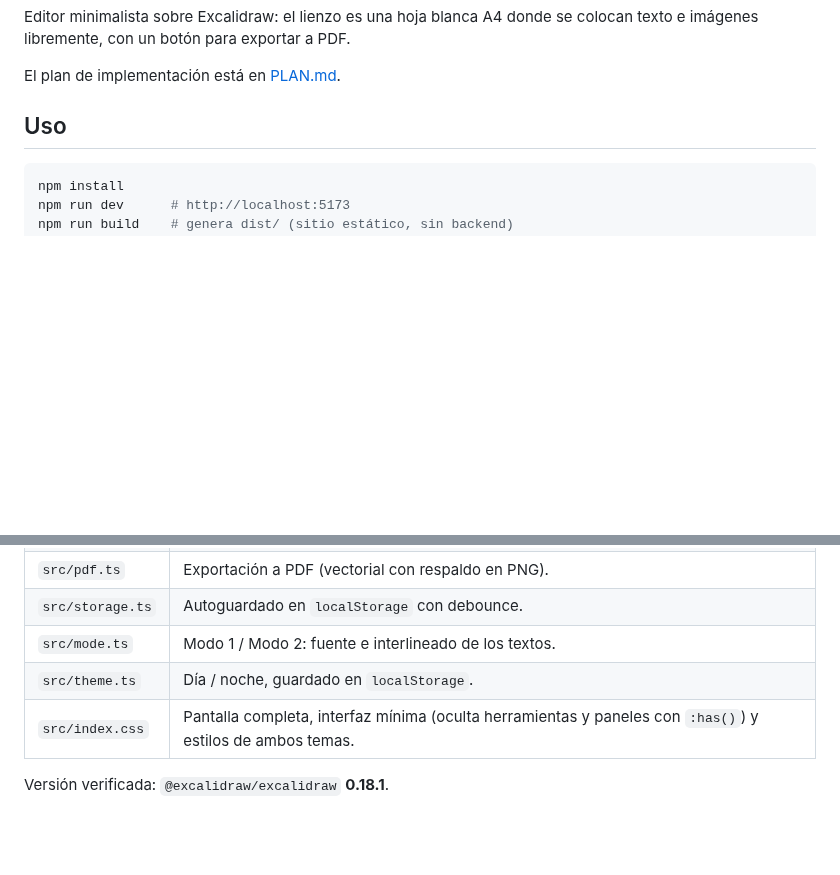
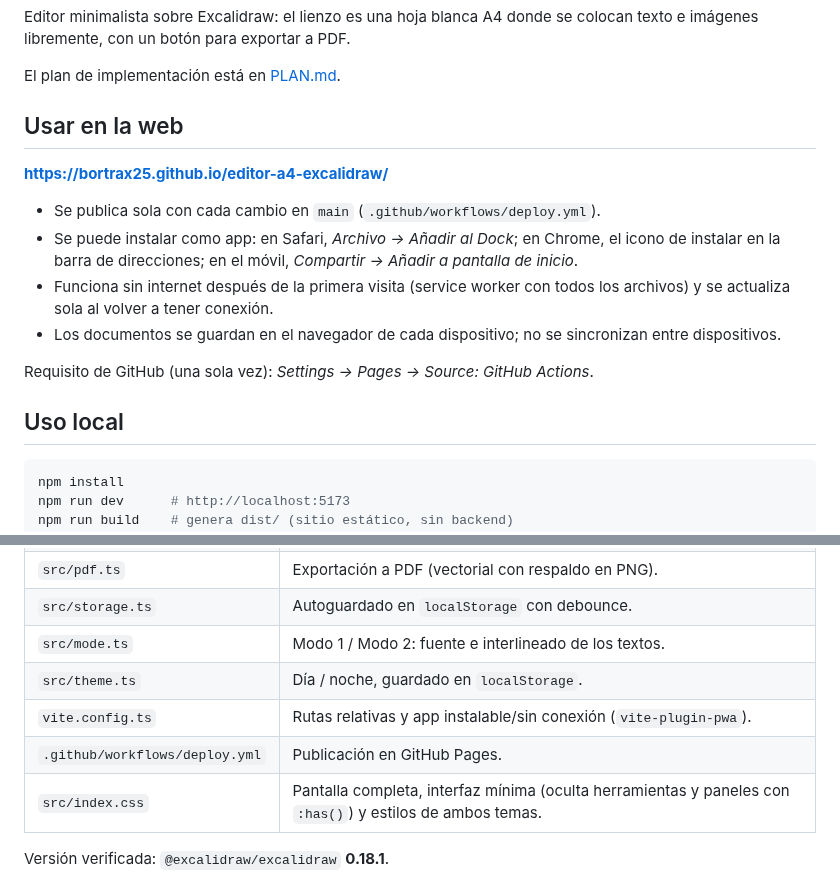
Before and after one commit to bortrax25/wox, a Markdown page: README.md, 2 parts joined by grey strips. Rendered like a GitHub page; blank space fills up the shorter version.

````diff
--- a/README.md
+++ b/README.md
@@ -4,7 +4,18 @@ Editor minimalista sobre Excalidraw: el lienzo es una hoja blanca A4 donde se co
 
 El plan de implementación está en [PLAN.md](PLAN.md).
 
-## Uso
+## Usar en la web
+
+**https://bortrax25.github.io/editor-a4-excalidraw/**
+
+- Se publica sola con cada cambio en `main` (`.github/workflows/deploy.yml`).
+- Se puede instalar como app: en Safari, *Archivo → Añadir al Dock*; en Chrome, el icono de instalar en la barra de direcciones; en el móvil, *Compartir → Añadir a pantalla de inicio*.
+- Funciona sin internet después de la primera visita (service worker con todos los archivos) y se actualiza sola al volver a tener conexión.
+- Los documentos se guardan en el navegador de cada dispositivo; no se sincronizan entre dispositivos.
+
+Requisito de GitHub (una sola vez): *Settings → Pages → Source: GitHub Actions*.
+
+## Uso local
 
 ```bash
 npm install
@@ -33,6 +44,8 @@ npm run lint
 | `src/storage.ts` | Autoguardado en `localStorage` con debounce. |
 | `src/mode.ts` | Modo 1 / Modo 2: fuente e interlineado de los textos. |
 | `src/theme.ts` | Día / noche, guardado en `localStorage`. |
+| `vite.config.ts` | Rutas relativas y app instalable/sin conexión (`vite-plugin-pwa`). |
+| `.github/workflows/deploy.yml` | Publicación en GitHub Pages. |
 | `src/index.css` | Pantalla completa, interfaz mínima (oculta herramientas y paneles con `:has()`) y estilos de ambos temas. |
 
 Versión verificada: `@excalidraw/excalidraw` **0.18.1**.
````
Also changed, not shown: public/apple-touch-icon.png (added), public/icon-192.png (added), public/icon-512.png (added), public/icon-maskable-512.png (added), 7 other files.
